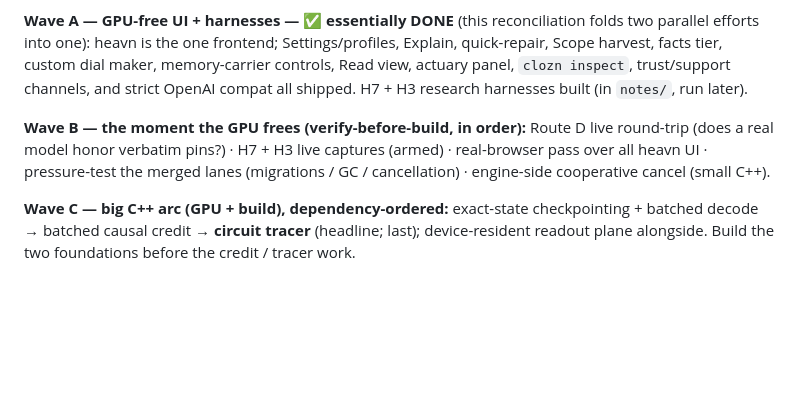
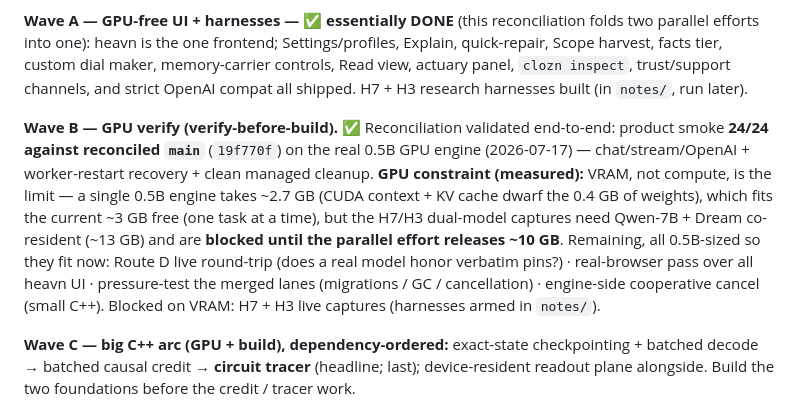
Before and after one commit to bkawa-bot/clozn, a Markdown page: docs/BACKLOG.md, the part around the change. Rendered like a GitHub page; blank space fills up the shorter version.

Commit message:
docs(backlog): record reconciliation validated (smoke 24/24) + measured GPU constraint
Product smoke passed 24/24 against reconciled main (19f770f) on the real 0.5B
GPU engine. Wave B updated with the measured VRAM reality: a single 0.5B engine
= ~2.7 GB (fits the current ~3 GB headroom, one at a time); H7/H3 dual-model
captures (~13 GB) blocked until the parallel effort frees ~10 GB.

Claude-Session: https://claude.ai/code/session_016gMKY7bamGds5g1DHkfLQB

```diff
--- a/docs/BACKLOG.md
+++ b/docs/BACKLOG.md
@@ -24,9 +24,15 @@ into one): heavn is the one frontend; Settings/profiles, Explain, quick-repair,
 custom dial maker, memory-carrier controls, Read view, actuary panel, `clozn inspect`, trust/support
 channels, and strict OpenAI compat all shipped. H7 + H3 research harnesses built (in `notes/`, run later).
 
-**Wave B — the moment the GPU frees (verify-before-build, in order):** Route D live round-trip (does a real
-model honor verbatim pins?) · H7 + H3 live captures (armed) · real-browser pass over all heavn UI ·
-pressure-test the merged lanes (migrations / GC / cancellation) · engine-side cooperative cancel (small C++).
+**Wave B — GPU verify (verify-before-build).** ✅ Reconciliation validated end-to-end: product smoke **24/24
+against reconciled `main`** (`19f770f`) on the real 0.5B GPU engine (2026-07-17) — chat/stream/OpenAI +
+worker-restart recovery + clean managed cleanup. **GPU constraint (measured):** VRAM, not compute, is the
+limit — a single 0.5B engine takes ~2.7 GB (CUDA context + KV cache dwarf the 0.4 GB of weights), which
+fits the current ~3 GB free (one task at a time), but the H7/H3 dual-model captures need Qwen-7B + Dream
+co-resident (~13 GB) and are **blocked until the parallel effort releases ~10 GB**. Remaining, all
+0.5B-sized so they fit now: Route D live round-trip (does a real model honor verbatim pins?) · real-browser
+pass over all heavn UI · pressure-test the merged lanes (migrations / GC / cancellation) · engine-side
+cooperative cancel (small C++). Blocked on VRAM: H7 + H3 live captures (harnesses armed in `notes/`).
 
 **Wave C — big C++ arc (GPU + build), dependency-ordered:** exact-state checkpointing + batched decode →
 batched causal credit → **circuit tracer** (headline; last); device-resident readout plane alongside. Build
```
